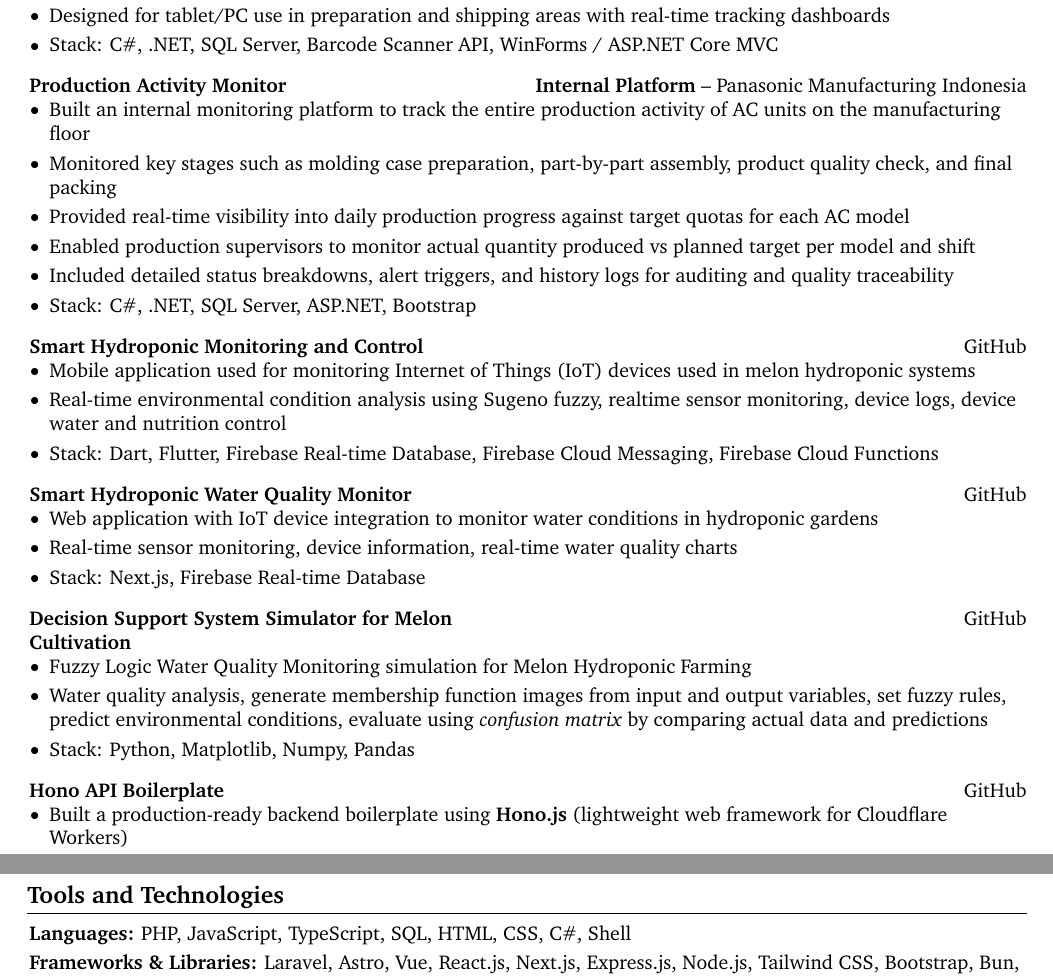
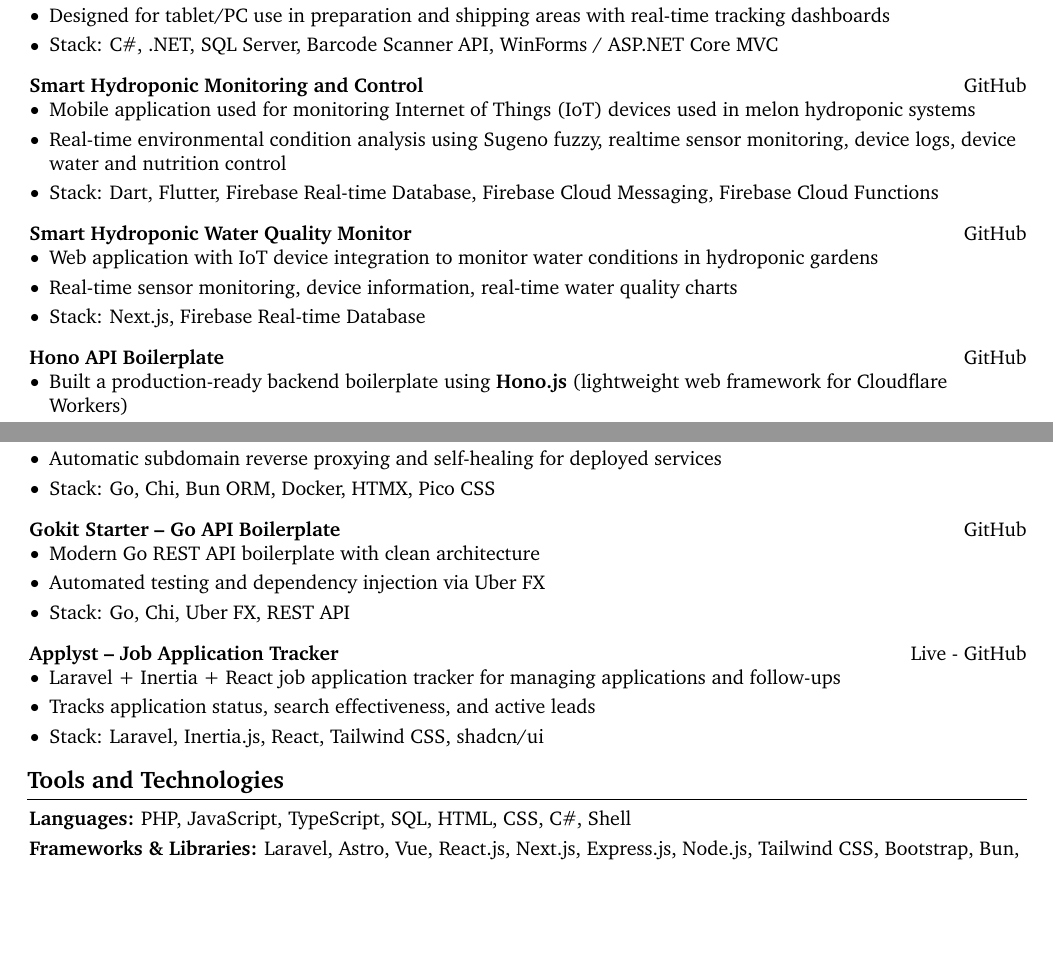
Before and after one commit to masmuss/curriculum-vitae, a LaTeX document (main.tex, which reads sections/projects.tex): two parts of pages 3 and 4 of 4, joined at a grey line, cut so that both start at the same text, the shorter picture padded with empty space. Compiled offline with pdfLaTeX.

Commit message:
chore(projects): update project showcase

```diff
--- a/sections/projects.tex
+++ b/sections/projects.tex
@@ -125,26 +125,6 @@
 
 
 \begin{twocolentrylink}{
-		\textbf{Internal Platform} -- Panasonic Manufacturing Indonesia
-	}
-	\textbf{Production Activity Monitor}
-\end{twocolentrylink}
-\begin{onecolentry}
-	\begin{highlights}
-		\item Built an internal monitoring platform to track the entire production activity of AC units on the manufacturing floor
-		\item Monitored key stages such as molding case preparation, part-by-part assembly, product quality check, and final packing
-		\item Provided real-time visibility into daily production progress against target quotas for each AC model
-		\item Enabled production supervisors to monitor actual quantity produced vs planned target per model and shift
-		\item Included detailed status breakdowns, alert triggers, and history logs for auditing and quality traceability
-		\item Stack: C\#, .NET, SQL Server, ASP.NET, Bootstrap
-	\end{highlights}
-\end{onecolentry}
-
-
-\vspace{0.3 cm}
-
-
-\begin{twocolentrylink}{
 		\href{https://github.com/masmuss/mobile-hydroponic-monitoring.git}{GitHub}
 	}
 	\textbf{Smart Hydroponic Monitoring and Control}
@@ -170,22 +150,6 @@
 		\item Web application with IoT device integration to monitor water conditions in hydroponic gardens
 		\item Real-time sensor monitoring, device information, real-time water quality charts
 		\item Stack: Next.js, Firebase Real-time Database
-	\end{highlights}
-\end{onecolentry}
-
-\vspace{0.3 cm}
-
-
-\begin{twocolentrylink}{
-		\href{https://github.com/masmuss/sugeno-fuzzy-simulator.git}{GitHub}
-	}
-	\textbf{Decision Support System Simulator for Melon Cultivation}
-\end{twocolentrylink}
-\begin{onecolentry}
-	\begin{highlights}
-		\item Fuzzy Logic Water Quality Monitoring simulation for Melon Hydroponic Farming
-		\item Water quality analysis, generate membership function images from input and output variables, set fuzzy rules, predict environmental conditions, evaluate using \textit{confusion matrix} by comparing actual data and predictions
-		\item Stack: Python, Matplotlib, Numpy, Pandas
 	\end{highlights}
 \end{onecolentry}
 
@@ -243,0 +217,41 @@
+\begin{onecolentry}
+	\begin{highlights}
+		\item Lightweight PaaS in Go for managing Docker containers with a web dashboard
+		\item Automatic subdomain reverse proxying and self-healing for deployed services
+		\item Stack: Go, Chi, Bun ORM, Docker, HTMX, Pico CSS
+	\end{highlights}
+\end{onecolentry}
+
+\vspace{0.3 cm}
+
+
+\begin{twocolentrylink}{
+		\href{https://github.com/masmuss/gokit-starter}{GitHub}
+	}
+	\textbf{Gokit Starter -- Go API Boilerplate}
+\end{twocolentrylink}
+\begin{onecolentry}
+	\begin{highlights}
+		\item Modern Go REST API boilerplate with clean architecture
+		\item Automated testing and dependency injection via Uber FX
+		\item Stack: Go, Chi, Uber FX, REST API
+	\end{highlights}
+\end{onecolentry}
+
+\vspace{0.3 cm}
+
+
+\begin{twocolentrylink}{
+		\href{https://applyst.khoirul.me}{Live}
+		-
+		\href{https://github.com/masmuss/applyst}{GitHub}
+	}
+	\textbf{Applyst -- Job Application Tracker}
+\end{twocolentrylink}
+\begin{onecolentry}
+	\begin{highlights}
+		\item Laravel + Inertia + React job application tracker for managing applications and follow-ups
+		\item Tracks application status, search effectiveness, and active leads
+		\item Stack: Laravel, Inertia.js, React, Tailwind CSS, shadcn/ui
+	\end{highlights}
+\end{onecolentry}
```
Also changed, not shown: sections/projects.tex (9 more changed lines).
